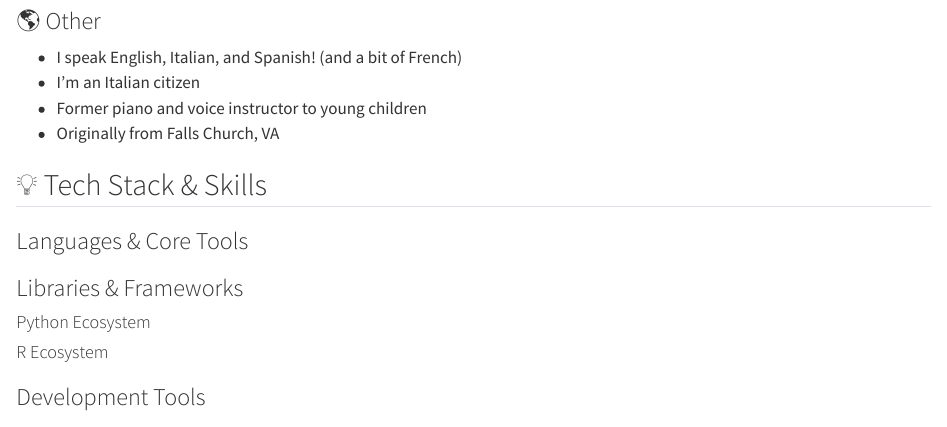
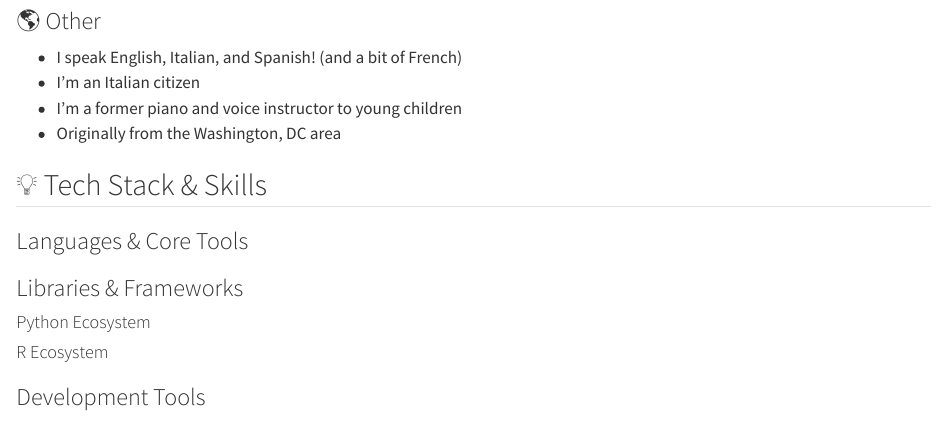
Before and after one commit to viviluccioli/portfolio, a Quarto document (index.qmd): the page in a window 1100 px wide, from 1840 px down. Rendered offline with R 4.5, knitr and Pandoc in place of Quarto, with nearby package versions; badge pictures from the web are left out.

Commit message:
update index.qmd

```diff
--- a/index.qmd
+++ b/index.qmd
@@ -85,8 +85,8 @@ I'm a M.S. student in Georgetown University's Data Science and Analytics program
 
 - I speak English, Italian, and Spanish! (and a bit of French)
 - I'm an Italian citizen
-- Former piano and voice instructor to young children
-- Originally from Falls Church, VA
+- I'm a former piano and voice instructor to young children
+- Originally from the Washington, DC area
 
 
 ## 💡 Tech Stack & Skills
```
